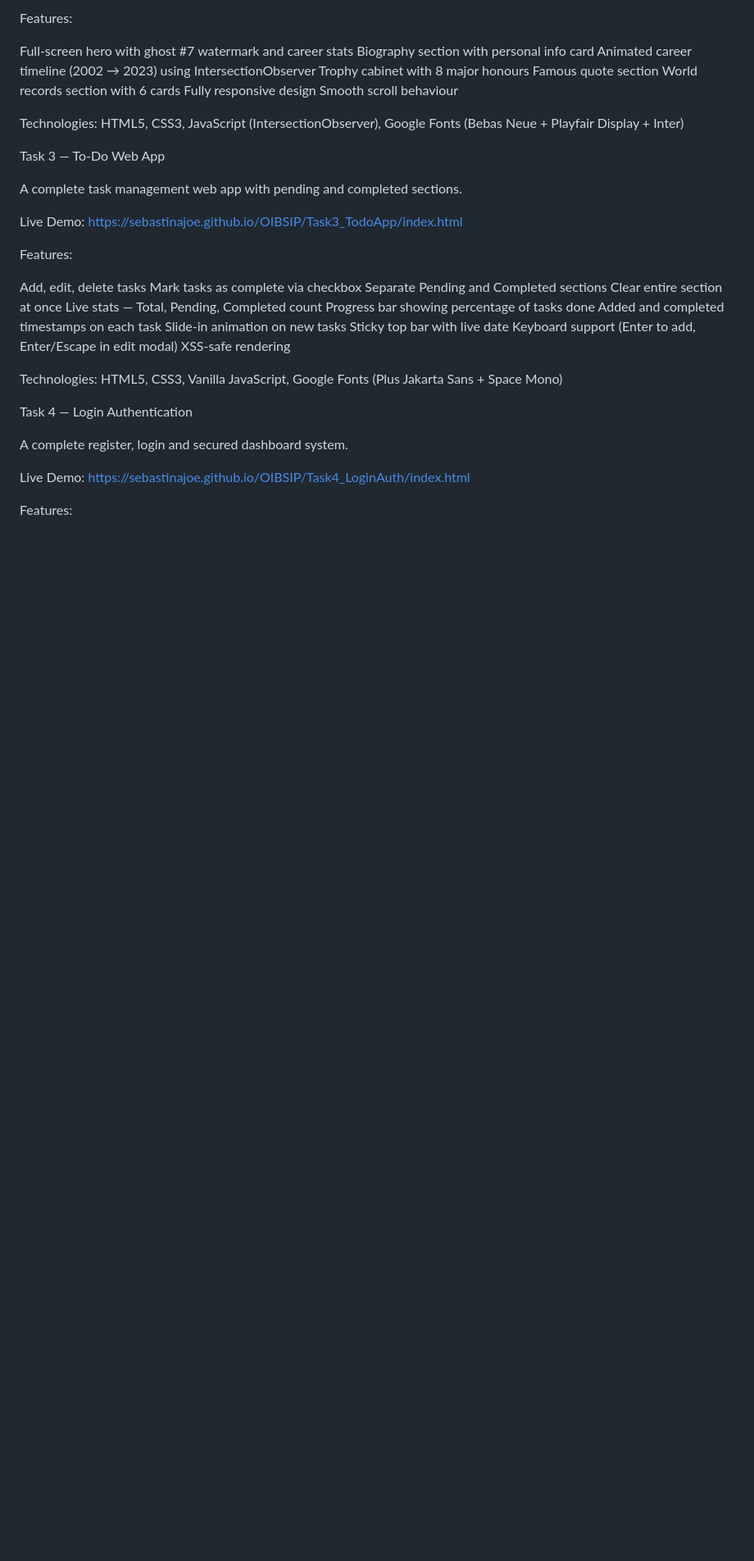
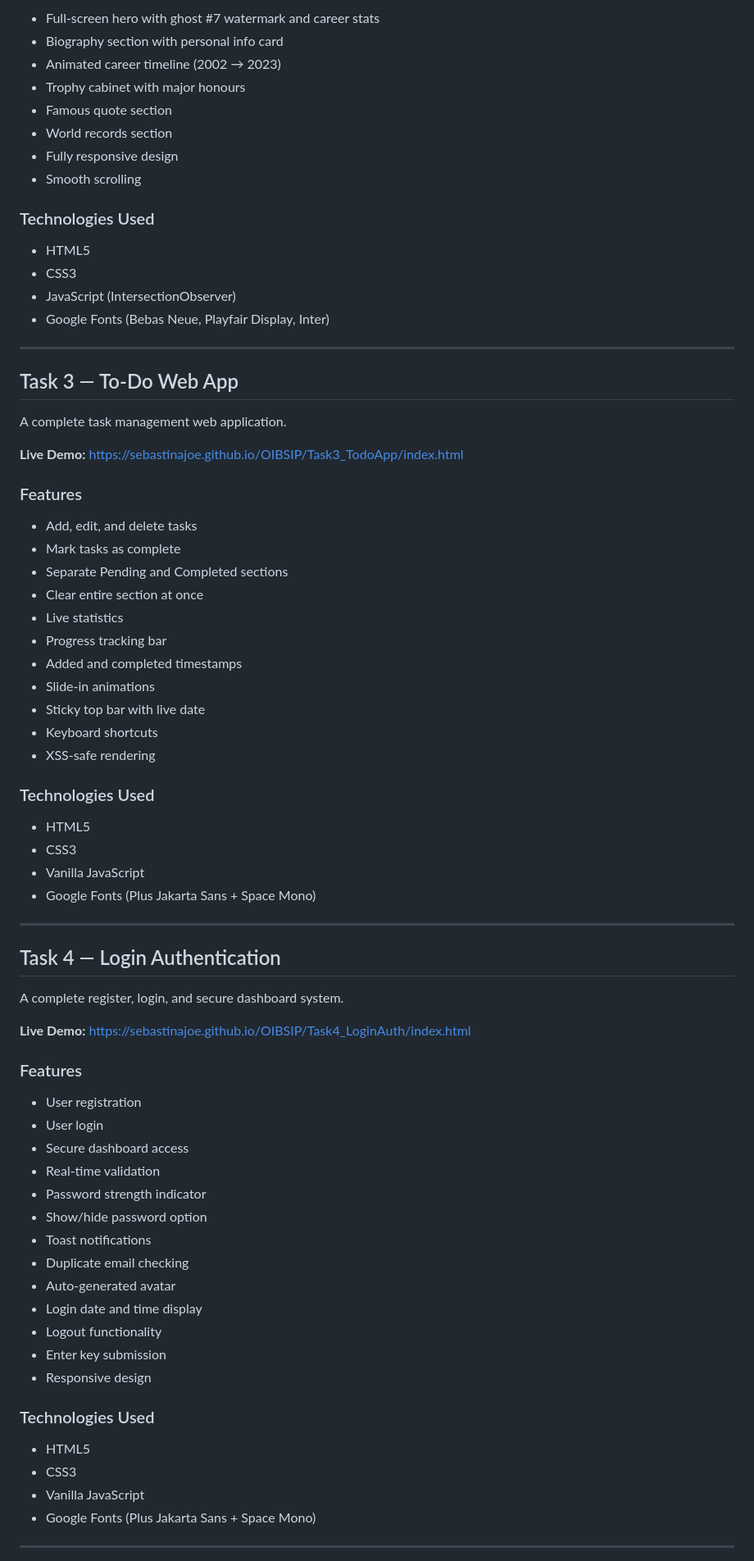
Before and after one commit to Sebastinajoe/OIBSIP, a Markdown page: README.md, the part around one of its changes. Shown at 82% size. Rendered like a GitHub page; blank space fills up the shorter version.

```diff
--- a/README.md
+++ b/README.md
@@ -73,51 +89,81 @@ Live Demo: https://sebastinajoe.github.io/OIBSIP/Task2_TributePage/index.html
 
-Features:
+* Full-screen hero with ghost #7 watermark and career stats
+* Biography section with personal info card
+* Animated career timeline (2002 → 2023)
+* Trophy cabinet with major honours
+* Famous quote section
+* World records section
+* Fully responsive design
+* Smooth scrolling
 
+### Technologies Used
 
-Full-screen hero with ghost #7 watermark and career stats
-Biography section with personal info card
-Animated career timeline (2002 → 2023) using IntersectionObserver
-Trophy cabinet with 8 major honours
-Famous quote section
-World records section with 6 cards
-Fully responsive design
-Smooth scroll behaviour
+* HTML5
+* CSS3
+* JavaScript (IntersectionObserver)
+* Google Fonts (Bebas Neue, Playfair Display, Inter)
 
+---
 
-Technologies: HTML5, CSS3, JavaScript (IntersectionObserver), Google Fonts (Bebas Neue + Playfair Display + Inter)
+## Task 3 — To-Do Web App
 
+A complete task management web application.
 
-Task 3 — To-Do Web App
+**Live Demo:**
+https://sebastinajoe.github.io/OIBSIP/Task3_TodoApp/index.html
 
-A complete task management web app with pending and completed sections.
+### Features
 
-Live Demo: https://sebastinajoe.github.io/OIBSIP/Task3_TodoApp/index.html
+* Add, edit, and delete tasks
+* Mark tasks as complete
+* Separate Pending and Completed sections
+* Clear entire section at once
+* Live statistics
+* Progress tracking bar
+* Added and completed timestamps
+* Slide-in animations
+* Sticky top bar with live date
+* Keyboard shortcuts
+* XSS-safe rendering
 
-Features:
+### Technologies Used
 
+* HTML5
+* CSS3
+* Vanilla JavaScript
+* Google Fonts (Plus Jakarta Sans + Space Mono)
 
-Add, edit, delete tasks
-Mark tasks as complete via checkbox
-Separate Pending and Completed sections
-Clear entire section at once
-Live stats — Total, Pending, Completed count
-Progress bar showing percentage of tasks done
-Added and completed timestamps on each task
-Slide-in animation on new tasks
-Sticky top bar with live date
-Keyboard support (Enter to add, Enter/Escape in edit modal)
-XSS-safe rendering
+---
 
+## Task 4 — Login Authentication
 
-Technologies: HTML5, CSS3, Vanilla JavaScript, Google Fonts (Plus Jakarta Sans + Space Mono)
+A complete register, login, and secure dashboard system.
 
+**Live Demo:**
+https://sebastinajoe.github.io/OIBSIP/Task4_LoginAuth/index.html
 
-Task 4 — Login Authentication
+### Features
 
-A complete register, login and secured dashboard system.
+* User registration
+* User login
+* Secure dashboard access
+* Real-time validation
+* Password strength indicator
+* Show/hide password option
+* Toast notifications
+* Duplicate email checking
+* Auto-generated avatar
+* Login date and time display
+* Logout functionality
+* Enter key submission
+* Responsive design
 
-Live Demo: https://sebastinajoe.github.io/OIBSIP/Task4_LoginAuth/index.html
+### Technologies Used
 
-Features:
+* HTML5
+* CSS3
+* Vanilla JavaScript
+* Google Fonts (Plus Jakarta Sans + Space Mono)
 
+---
 
```
Also changed, not shown: other parts of README.md (+110 -84 lines).
